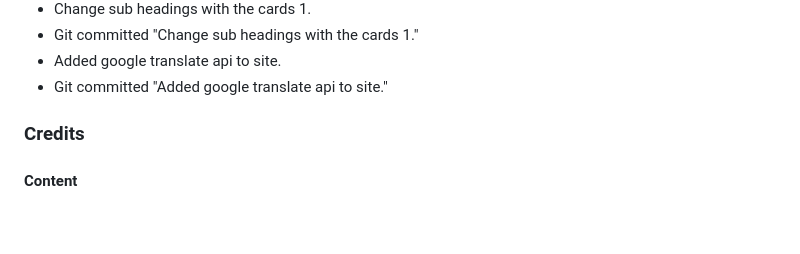
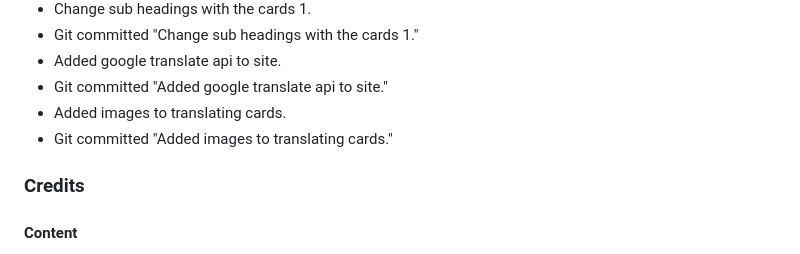
Before and after one commit to MrCCampbell/milestone-project-2, a Markdown page: README.md, the part around the change. GitHub-like rendering; blank space fills up the shorter version.

Commit message:
Added images to translating cards.

```diff
--- a/README.md
+++ b/README.md
@@ -122,6 +122,8 @@ Ultimately decided on using Khmer Explorer for the website, as the I felt it sho
 - Git committed "Change sub headings with the cards 1."
 - Added google translate api to site.
 - Git committed "Added google translate api to site."
+- Added images to translating cards.
+- Git committed "Added images to translating cards."
 
 ### Credits
 
```
